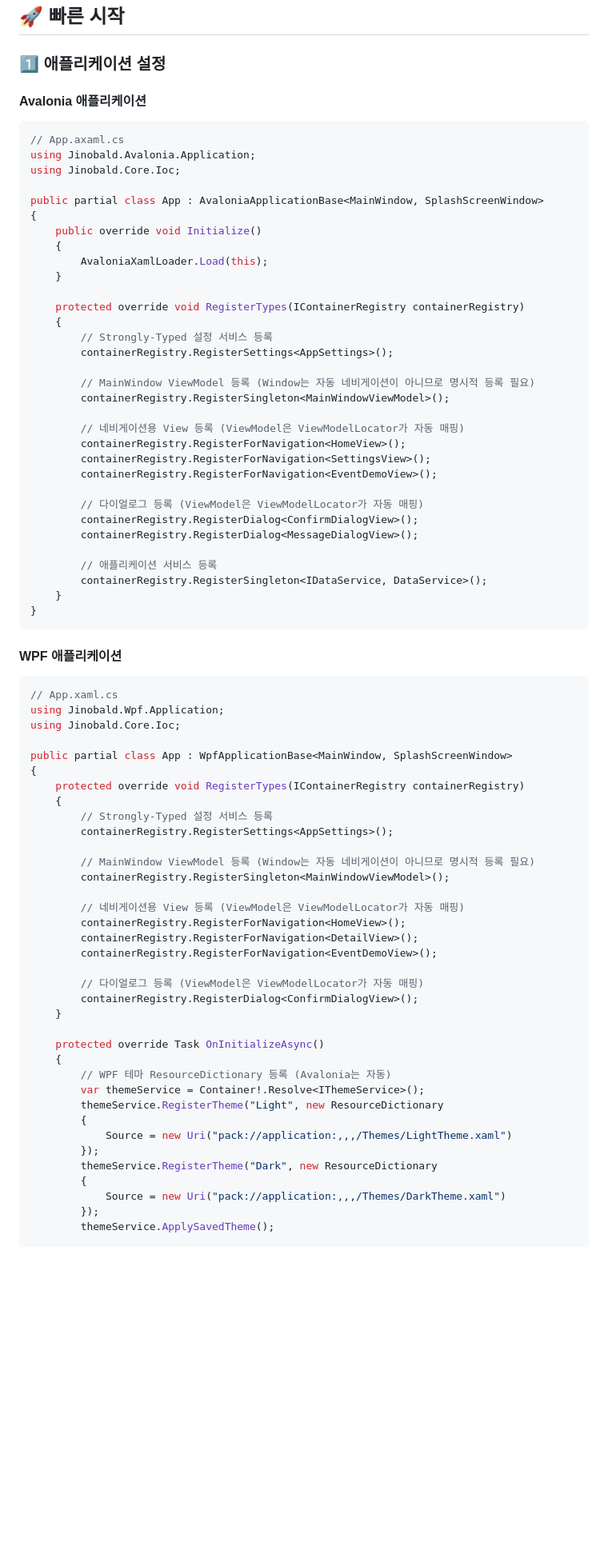
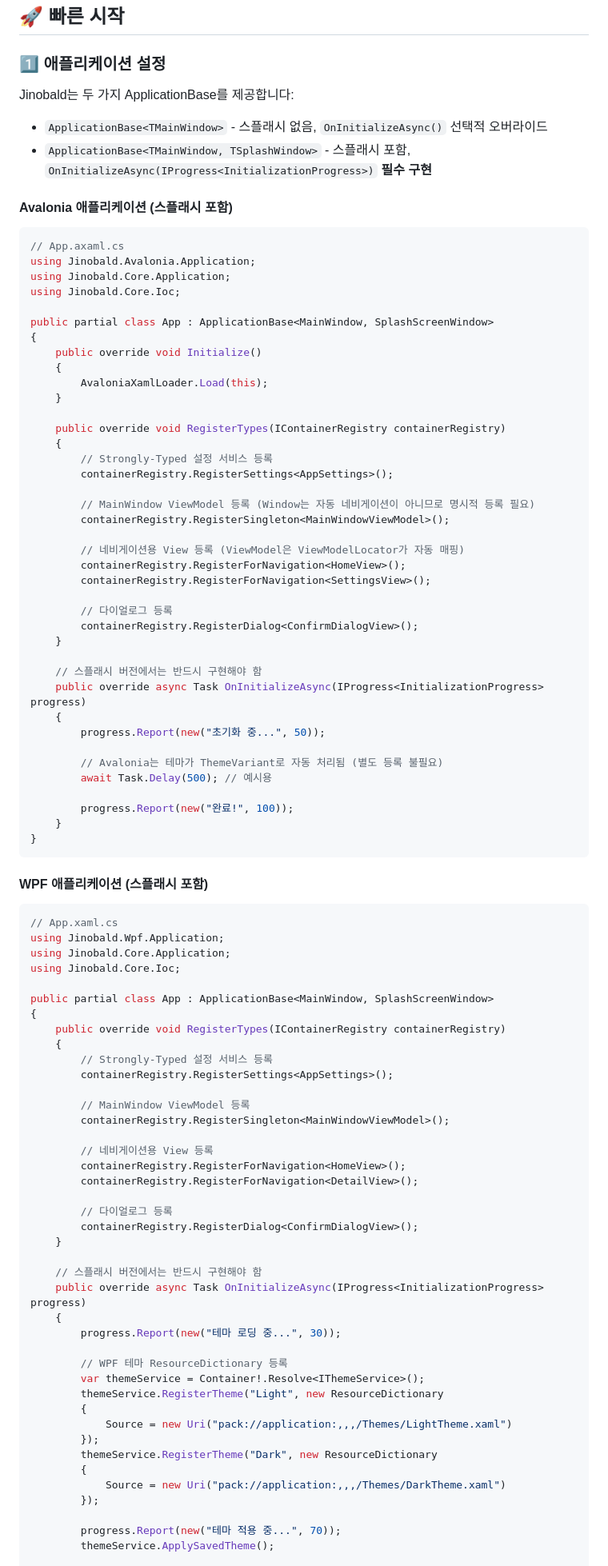
Before and after one commit to JinoPay/Jinobald, a Markdown page: README.md, the part around the change printed below. Shown: that part at 80% size. GitHub-like rendering; blank space fills up the shorter version.

Commit message:
Update README.md: clarify splash support and progress reporting in `ApplicationBase`, and provide improved initialization code examples for Avalonia and WPF applications.

````diff
--- a/README.md
+++ b/README.md
@@ -62,21 +62,26 @@ Jinobald/
 
 ### 1️⃣ 애플리케이션 설정
 
-#### Avalonia 애플리케이션
+Jinobald는 두 가지 ApplicationBase를 제공합니다:
+- `ApplicationBase<TMainWindow>` - 스플래시 없음, `OnInitializeAsync()` 선택적 오버라이드
+- `ApplicationBase<TMainWindow, TSplashWindow>` - 스플래시 포함, `OnInitializeAsync(IProgress<InitializationProgress>)` **필수 구현**
+
+#### Avalonia 애플리케이션 (스플래시 포함)
 
 ```csharp
 // App.axaml.cs
 using Jinobald.Avalonia.Application;
+using Jinobald.Core.Application;
 using Jinobald.Core.Ioc;
 
-public partial class App : AvaloniaApplicationBase<MainWindow, SplashScreenWindow>
+public partial class App : ApplicationBase<MainWindow, SplashScreenWindow>
 {
     public override void Initialize()
     {
         AvaloniaXamlLoader.Load(this);
     }
 
-    protected override void RegisterTypes(IContainerRegistry containerRegistry)
+    public override void RegisterTypes(IContainerRegistry containerRegistry)
     {
         // Strongly-Typed 설정 서비스 등록
         containerRegistry.RegisterSettings<AppSettings>();
@@ -87,47 +92,56 @@ public partial class App : AvaloniaApplicationBase<MainWindow, SplashScreenWindo
         // 네비게이션용 View 등록 (ViewModel은 ViewModelLocator가 자동 매핑)
         containerRegistry.RegisterForNavigation<HomeView>();
         containerRegistry.RegisterForNavigation<SettingsView>();
-        containerRegistry.RegisterForNavigation<EventDemoView>();
-
-        // 다이얼로그 등록 (ViewModel은 ViewModelLocator가 자동 매핑)
+
+        // 다이얼로그 등록
         containerRegistry.RegisterDialog<ConfirmDialogView>();
-        containerRegistry.RegisterDialog<MessageDialogView>();
-
-        // 애플리케이션 서비스 등록
-        containerRegistry.RegisterSingleton<IDataService, DataService>();
-    }
-}
-```
-
-#### WPF 애플리케이션
+    }
+
+    // 스플래시 버전에서는 반드시 구현해야 함
+    public override async Task OnInitializeAsync(IProgress<InitializationProgress> progress)
+    {
+        progress.Report(new("초기화 중...", 50));
+
+        // Avalonia는 테마가 ThemeVariant로 자동 처리됨 (별도 등록 불필요)
+        await Task.Delay(500); // 예시용
+
+        progress.Report(new("완료!", 100));
+    }
+}
+```
+
+#### WPF 애플리케이션 (스플래시 포함)
 
 ```csharp
 // App.xaml.cs
 using Jinobald.Wpf.Application;
+using Jinobald.Core.Application;
 using Jinobald.Core.Ioc;
 
-public partial class App : WpfApplicationBase<MainWindow, SplashScreenWindow>
-{
-    protected override void RegisterTypes(IContainerRegistry containerRegistry)
+public partial class App : ApplicationBase<MainWindow, SplashScreenWindow>
+{
+    public override void RegisterTypes(IContainerRegistry containerRegistry)
     {
         // Strongly-Typed 설정 서비스 등록
         containerRegistry.RegisterSettings<AppSettings>();
 
-        // MainWindow ViewModel 등록 (Window는 자동 네비게이션이 아니므로 명시적 등록 필요)
+        // MainWindow ViewModel 등록
         containerRegistry.RegisterSingleton<MainWindowViewModel>();
 
-        // 네비게이션용 View 등록 (ViewModel은 ViewModelLocator가 자동 매핑)
+        // 네비게이션용 View 등록
         containerRegistry.RegisterForNavigation<HomeView>();
         containerRegistry.RegisterForNavigation<DetailView>();
-        containerRegistry.RegisterForNavigation<EventDemoView>();
-
-        // 다이얼로그 등록 (ViewModel은 ViewModelLocator가 자동 매핑)
+
+        // 다이얼로그 등록
         containerRegistry.RegisterDialog<ConfirmDialogView>();
     }
 
-    protected override Task OnInitializeAsync()
-    {
-        // WPF 테마 ResourceDictionary 등록 (Avalonia는 자동)
+    // 스플래시 버전에서는 반드시 구현해야 함
+    public override async Task OnInitializeAsync(IProgress<InitializationProgress> progress)
+    {
+        progress.Report(new("테마 로딩 중...", 30));
+
+        // WPF 테마 ResourceDictionary 등록
         var themeService = Container!.Resolve<IThemeService>();
         themeService.RegisterTheme("Light", new ResourceDictionary
         {
@@ -137,5 +151,7 @@ public partial class App : WpfApplicationBase<MainWindow, SplashScreenWindow>
         {
             Source = new Uri("pack://application:,,,/Themes/DarkTheme.xaml")
         });
+
+        progress.Report(new("테마 적용 중...", 70));
         themeService.ApplySavedTheme();
 
````
Also changed, not shown: other parts of README.md (+38 -13 lines).
